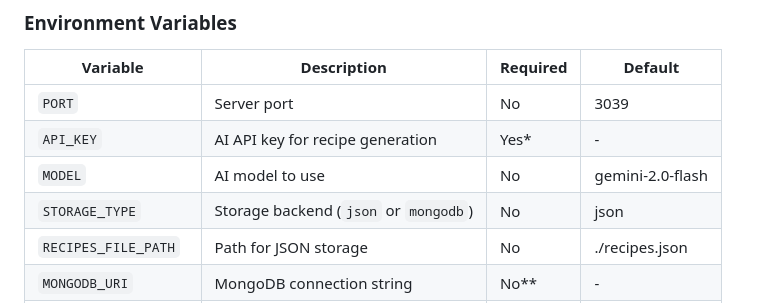
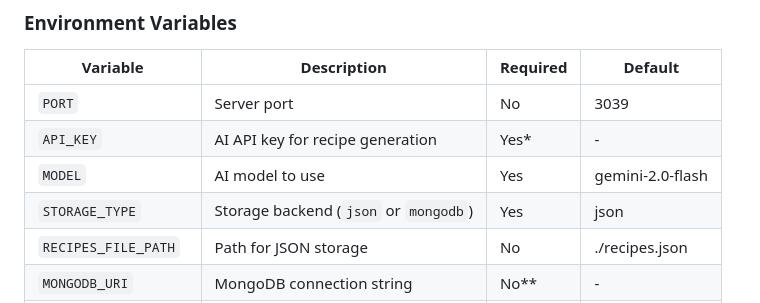
Before and after one commit to Croissant-no-Yuusha/20-Croissant-no-Maou, a Markdown page: readme.md, the part around the change. GitHub-like rendering.

```diff
--- a/readme.md
+++ b/readme.md
@@ -66,8 +66,8 @@ npm start
 |----------|-------------|----------|---------|
 | `PORT` | Server port | No | 3039 |
 | `API_KEY` | AI API key for recipe generation | Yes* | - |
-| `MODEL` | AI model to use | No | gemini-2.0-flash |
-| `STORAGE_TYPE` | Storage backend (`json` or `mongodb`) | No | json |
+| `MODEL` | AI model to use | Yes | gemini-2.0-flash |
+| `STORAGE_TYPE` | Storage backend (`json` or `mongodb`) | Yes | json |
 | `RECIPES_FILE_PATH` | Path for JSON storage | No | ./recipes.json |
 | `MONGODB_URI` | MongoDB connection string | No** | - |
 | `MONGODB_DATABASE` | MongoDB database name | No** | recipe_manager |
```
